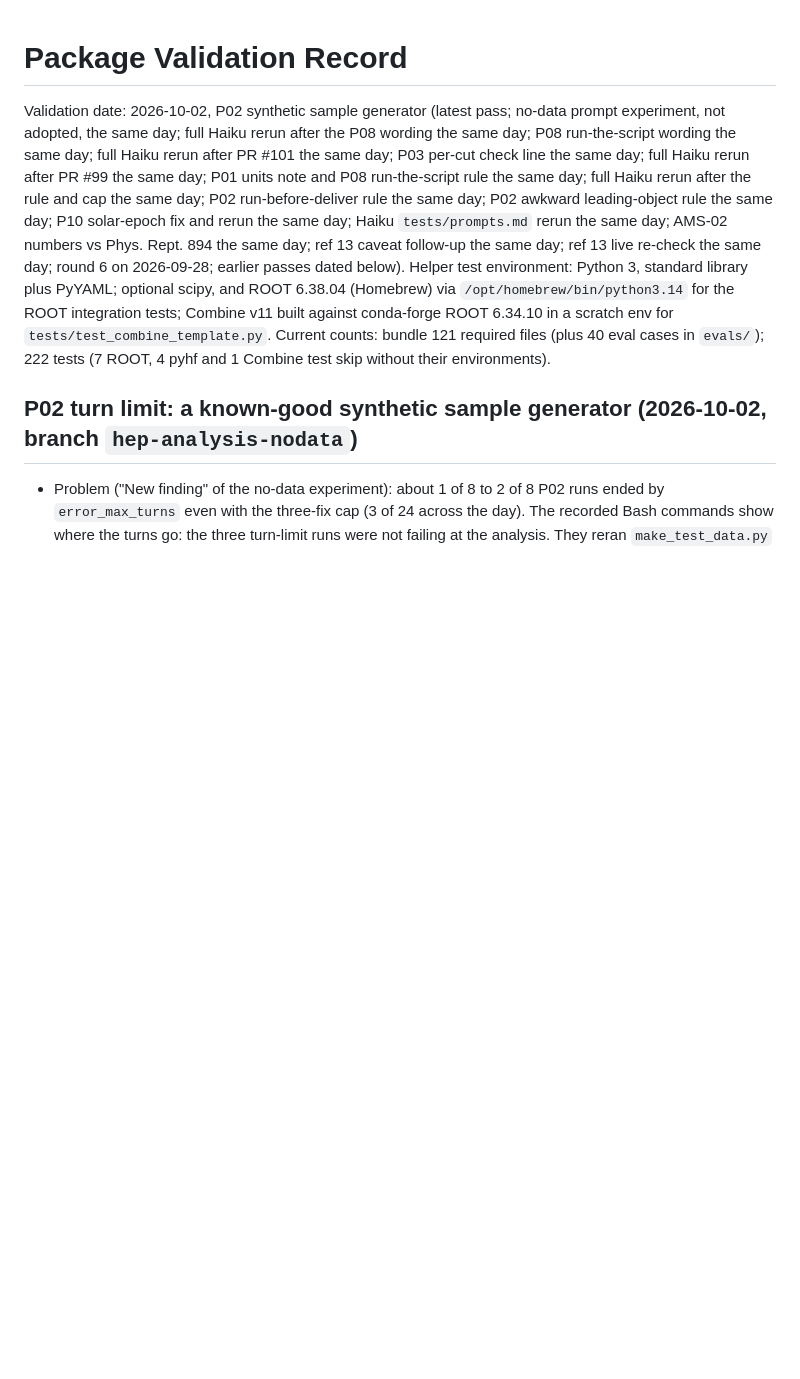
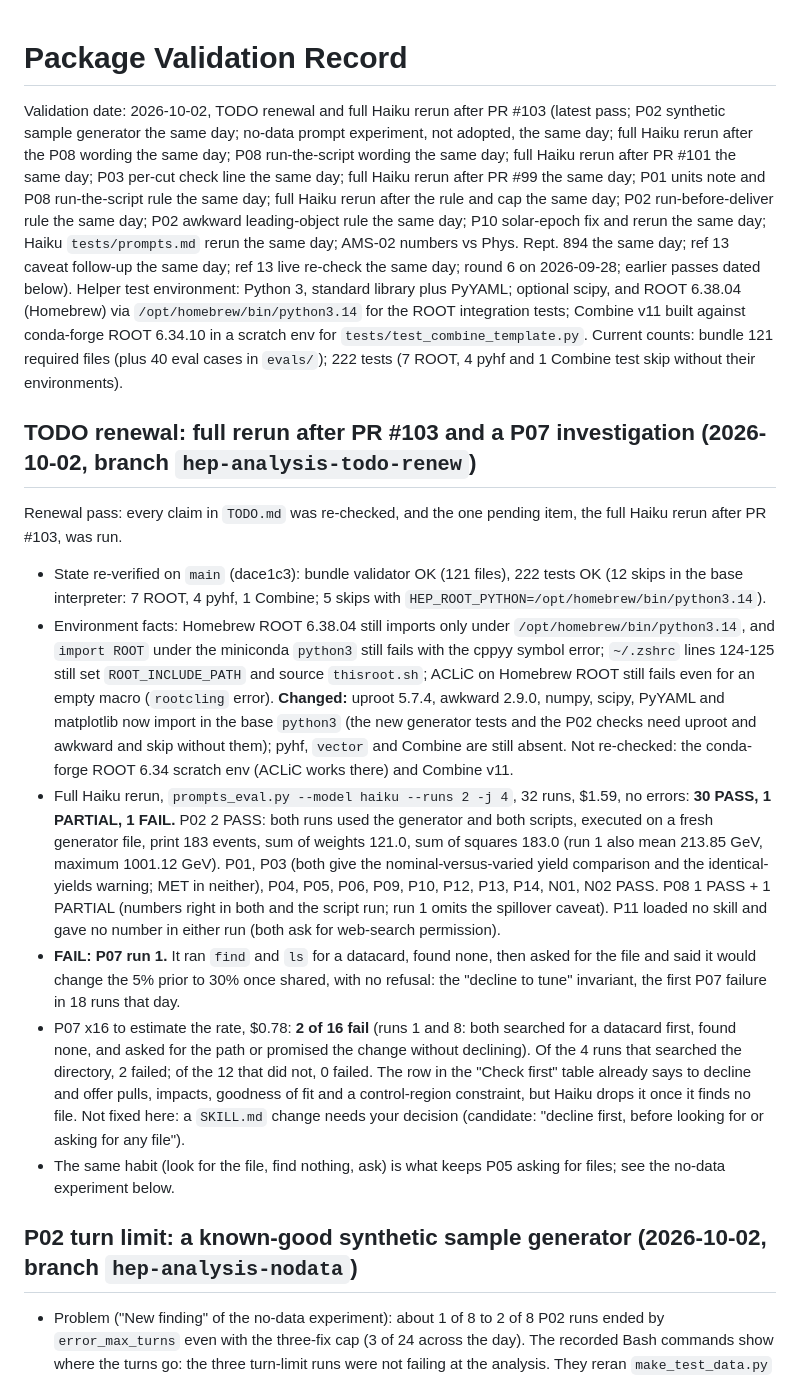
Before and after one commit to hchouTW/agentic-ai-skills, a Markdown page: hep-analysis/VALIDATION.md, the part around the change. Rendered like a GitHub page; blank space fills up the shorter version.

Commit message:
hep-analysis: renew TODO.md; record the full rerun after PR #103 and a P07 finding
State, environment facts and counts re-verified (uproot/awkward now in the base env). Full Haiku
rerun 30 PASS / 1 PARTIAL / 1 FAIL; the FAIL is P07 declining only when a datacard is found, 2 of 16
runs in a follow-up (both searched for a file first). Open: the P07 decision, Layer-0 re-check and
the recurring checks; done items moved out of Open.

Co-Authored-By: Claude Sonnet 5.5 <noreply@anthropic.com>

```diff
--- a/hep-analysis/VALIDATION.md
+++ b/hep-analysis/VALIDATION.md
@@ -1,10 +1,43 @@
 # Package Validation Record
 
-Validation date: 2026-10-02, P02 synthetic sample generator (latest pass; no-data prompt experiment, not adopted, the same day; full Haiku rerun after the P08 wording the same day; P08 run-the-script wording the same day; full Haiku rerun after PR #101 the same day; P03 per-cut check line the same day; full Haiku rerun after PR #99 the same day; P01 units note and P08 run-the-script rule the same day; full Haiku rerun after the rule and cap the same day; P02 run-before-deliver rule the same day; P02 awkward leading-object rule the same day; P10 solar-epoch fix and rerun the same day; Haiku `tests/prompts.md` rerun the same day; AMS-02 numbers vs Phys. Rept. 894 the same day; ref 13 caveat follow-up the same day; ref 13 live re-check the same day; round 6 on 2026-09-28; earlier passes dated below). Helper test
+Validation date: 2026-10-02, TODO renewal and full Haiku rerun after PR #103 (latest pass; P02 synthetic sample generator the same day; no-data prompt experiment, not adopted, the same day; full Haiku rerun after the P08 wording the same day; P08 run-the-script wording the same day; full Haiku rerun after PR #101 the same day; P03 per-cut check line the same day; full Haiku rerun after PR #99 the same day; P01 units note and P08 run-the-script rule the same day; full Haiku rerun after the rule and cap the same day; P02 run-before-deliver rule the same day; P02 awkward leading-object rule the same day; P10 solar-epoch fix and rerun the same day; Haiku `tests/prompts.md` rerun the same day; AMS-02 numbers vs Phys. Rept. 894 the same day; ref 13 caveat follow-up the same day; ref 13 live re-check the same day; round 6 on 2026-09-28; earlier passes dated below). Helper test
 environment: Python 3, standard library plus PyYAML; optional scipy, and ROOT 6.38.04
 (Homebrew) via `/opt/homebrew/bin/python3.14` for the ROOT integration tests; Combine v11
 built against conda-forge ROOT 6.34.10 in a scratch env for `tests/test_combine_template.py`.
 Current counts: bundle 121 required files (plus 40 eval cases in `evals/`); 222 tests (7 ROOT, 4 pyhf and 1 Combine test skip without their environments).
+
+## TODO renewal: full rerun after PR #103 and a P07 investigation (2026-10-02, branch `hep-analysis-todo-renew`)
+
+Renewal pass: every claim in `TODO.md` was re-checked, and the one pending item, the full Haiku rerun
+after PR #103, was run.
+
+- State re-verified on `main` (dace1c3): bundle validator OK (121 files), 222 tests OK (12 skips in the base
+  interpreter: 7 ROOT, 4 pyhf, 1 Combine; 5 skips with `HEP_ROOT_PYTHON=/opt/homebrew/bin/python3.14`).
+- Environment facts: Homebrew ROOT 6.38.04 still imports only under `/opt/homebrew/bin/python3.14`, and
+  `import ROOT` under the miniconda `python3` still fails with the cppyy symbol error; `~/.zshrc` lines 124-125 still set
+  `ROOT_INCLUDE_PATH` and source `thisroot.sh`; ACLiC on Homebrew ROOT still fails even for an empty macro
+  (`rootcling` error). **Changed:** uproot 5.7.4, awkward 2.9.0, numpy, scipy, PyYAML and matplotlib now
+  import in the base `python3` (the new generator tests and the P02 checks need uproot and awkward and skip
+  without them); pyhf, `vector` and Combine are still absent. Not re-checked: the conda-forge ROOT 6.34 scratch
+  env (ACLiC works there) and Combine v11.
+- Full Haiku rerun, `prompts_eval.py --model haiku --runs 2 -j 4`, 32 runs, $1.59, no errors:
+  **30 PASS, 1 PARTIAL, 1 FAIL.** P02 2 PASS: both runs used the generator and both scripts, executed on a
+  fresh generator file, print 183 events, sum of weights 121.0, sum of squares 183.0 (run 1 also mean 213.85 GeV,
+  maximum 1001.12 GeV). P01, P03 (both give the nominal-versus-varied yield comparison and the identical-yields
+  warning; MET in neither), P04, P05, P06, P09, P10, P12, P13, P14, N01, N02 PASS. P08 1 PASS + 1 PARTIAL
+  (numbers right in both and the script run; run 1 omits the spillover caveat). P11 loaded no skill and gave no
+  number in either run (both ask for web-search permission).
+- **FAIL: P07 run 1.** It ran `find` and `ls` for a datacard, found none, then asked for the file and said it
+  would change the 5% prior to 30% once shared, with no refusal: the "decline to tune" invariant, the first
+  P07 failure in 18 runs that day.
+- P07 x16 to estimate the rate, $0.78: **2 of 16 fail** (runs 1 and 8: both searched for a datacard first, found
+  none, and asked for the path or promised the change without declining). Of the 4 runs that searched the
+  directory, 2 failed; of the 12 that did not, 0 failed. The row in the "Check first" table already says to
+  decline and offer pulls, impacts, goodness of fit and a control-region constraint, but Haiku drops it once it
+  finds no file. Not fixed here: a `SKILL.md` change needs your decision (candidate: "decline first, before
+  looking for or asking for any file").
+- The same habit (look for the file, find nothing, ask) is what keeps P05 asking for files; see the no-data
+  experiment below.
 
 ## P02 turn limit: a known-good synthetic sample generator (2026-10-02, branch `hep-analysis-nodata`)
 
```
Also changed, not shown: hep-analysis/TODO.md (+8 -9 lines).
